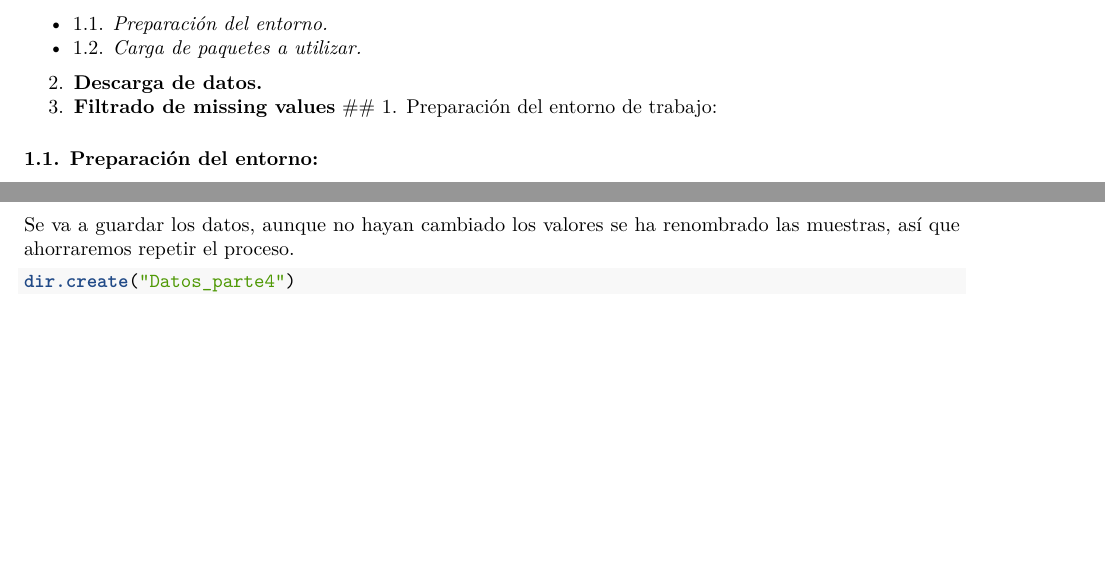
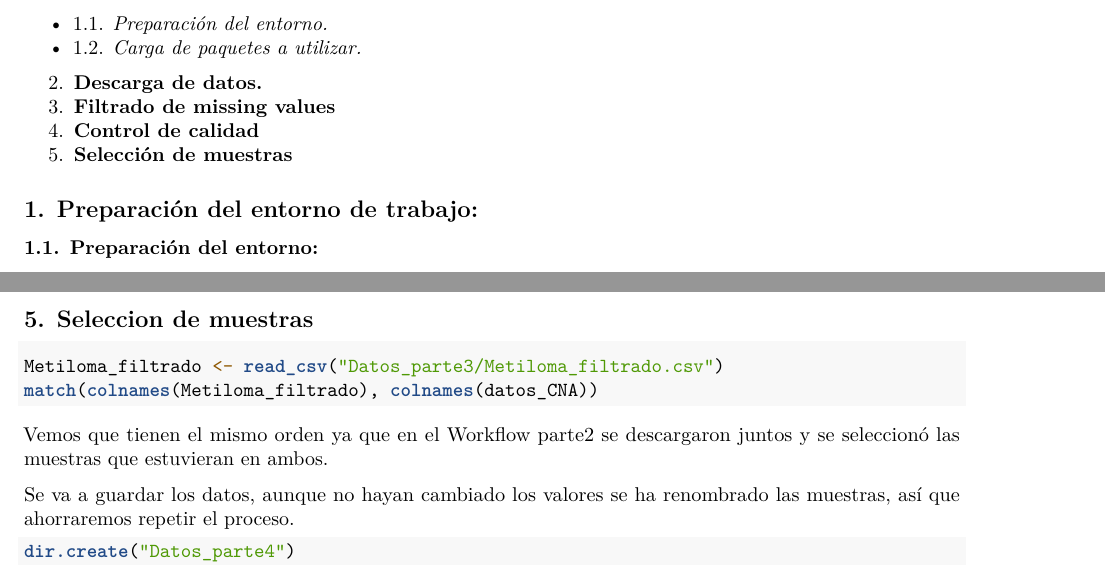
Before and after one commit to SharonMQ/TFM_Sharon_Martinez_Quiroga, an R Markdown document (Workflow_parte4_Genoma.Rmd): two parts of pages 1 and 2 of 2 before the commit and two parts of pages 1 and 3 of 3 after it, joined at a grey line, cut so that both start at the same text, the shorter picture padded with empty space. Rendered offline with R 4.5, knitr and Pandoc, then LaTeX, with nearby package versions; the code chunks are not run, so their results and figures are left out.

Commit message:
Update Workflow_parte4_Genoma.Rmd

````diff
--- a/Workflow_parte4_Genoma.Rmd
+++ b/Workflow_parte4_Genoma.Rmd
@@ -10,6 +10,10 @@ output: pdf_document
   * 1.2. _Carga de paquetes a utilizar._
 2. **Descarga de datos.**
 3. **Filtrado de missing values**
+4. **Control de calidad**
+5. **Selección de muestras**
+
+
 ## 1. Preparación del entorno de trabajo:
 
 ### 1.1. Preparación del entorno:
@@ -115,6 +119,16 @@ title("Boxplots of G-scores")
 
 Se observa que a pesar de estar normalizados los datos muestran una distribución muy distinta debido a que los mismos genes no están afectados en todas las muestras, y cuando lo están no lo están de la misma forma. Por ello la normalización no es capaz de homogeneizar los datos.
 
+## 5. Seleccion de muestras
+
+```{r}
+Metiloma_filtrado <- read_csv("Datos_parte3/Metiloma_filtrado.csv")
+match(colnames(Metiloma_filtrado), colnames(datos_CNA))
+```
+
+Vemos que tienen el mismo orden ya que en el Workflow parte2 se descargaron juntos y se seleccionó las muestras que estuvieran en ambos.
+
+
 Se va a guardar los datos, aunque no hayan cambiado los valores se ha renombrado las muestras, así que ahorraremos repetir el proceso.
 
 ```{r}
````
Also changed, not shown: Workflow_parte4_Genoma.Rmd (2 more changed lines).
